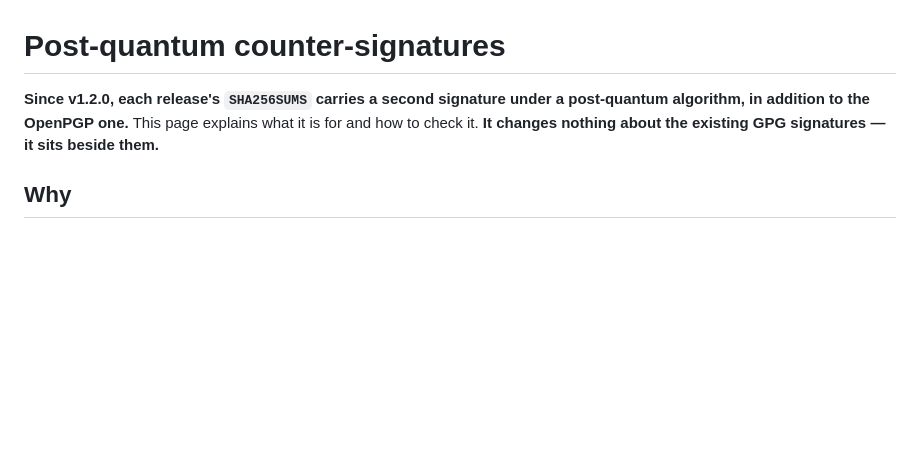
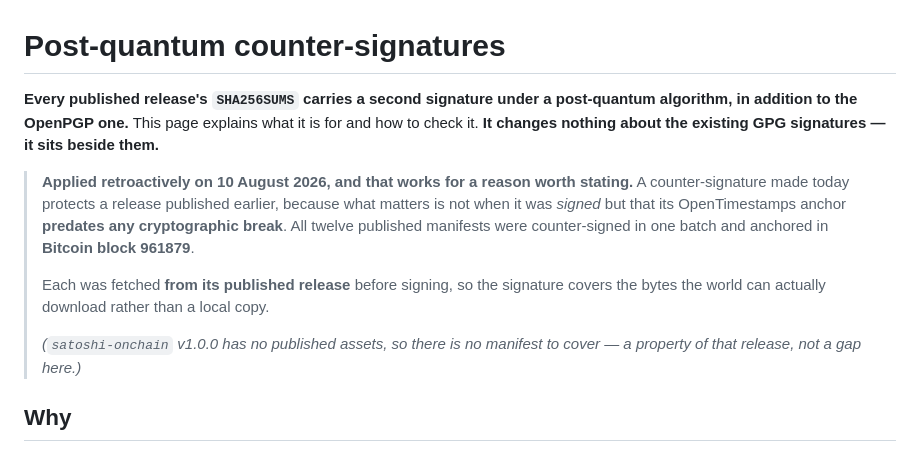
Before and after one commit to satoshi-onchain/satoshi-onchain, a Markdown page: docs/PQ-COUNTERSIGNING.md, the part around the change. GitHub-like rendering; blank space fills up the shorter version.

Commit message:
post-quantum counter-signatures now cover every published release
Applied retroactively: all twelve published manifests counter-signed in one
batch and anchored in Bitcoin block 961879. Retroactive works because what
matters is not when a counter-signature was made but that its timestamp
predates a break.

Each manifest was fetched from its published release before signing, so the
signature covers the bytes the world can download rather than a local copy.

```diff
--- a/docs/PQ-COUNTERSIGNING.md
+++ b/docs/PQ-COUNTERSIGNING.md
@@ -1,8 +1,19 @@
 # Post-quantum counter-signatures
 
-**Since v1.2.0, each release's `SHA256SUMS` carries a second signature under a post-quantum
-algorithm, in addition to the OpenPGP one.** This page explains what it is for and how to check it.
-**It changes nothing about the existing GPG signatures — it sits beside them.**
+**Every published release's `SHA256SUMS` carries a second signature under a post-quantum algorithm,
+in addition to the OpenPGP one.** This page explains what it is for and how to check it. **It changes
+nothing about the existing GPG signatures — it sits beside them.**
+
+> **Applied retroactively on 10 August 2026, and that works for a reason worth stating.** A
+> counter-signature made today protects a release published earlier, because what matters is not when
+> it was *signed* but that its OpenTimestamps anchor **predates any cryptographic break**. All twelve
+> published manifests were counter-signed in one batch and anchored in **Bitcoin block 961879**.
+>
+> Each was fetched **from its published release** before signing, so the signature covers the bytes
+> the world can actually download rather than a local copy.
+>
+> *(`satoshi-onchain` v1.0.0 has no published assets, so there is no manifest to cover — a property
+> of that release, not a gap here.)*
 
 ## Why
 
```
